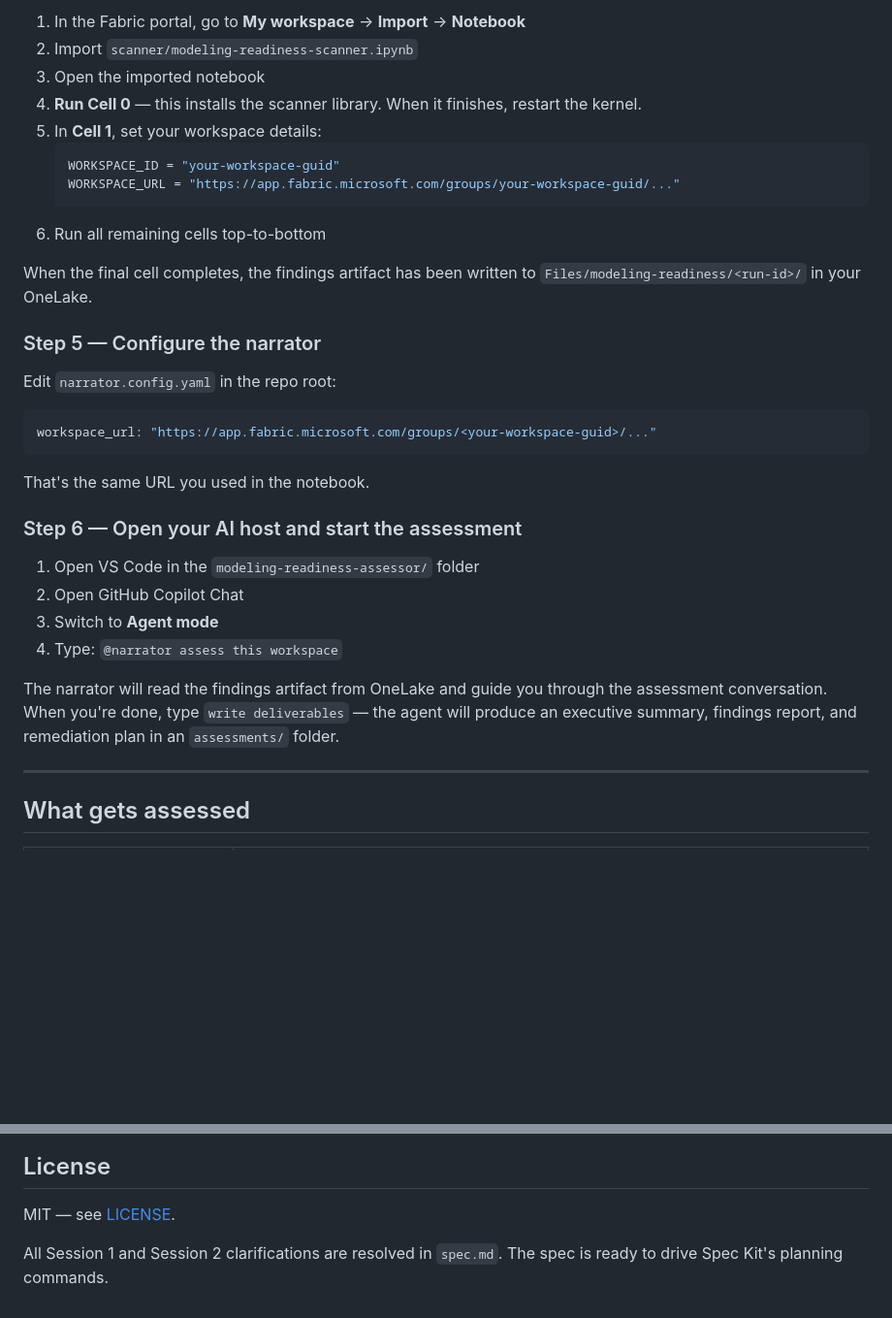
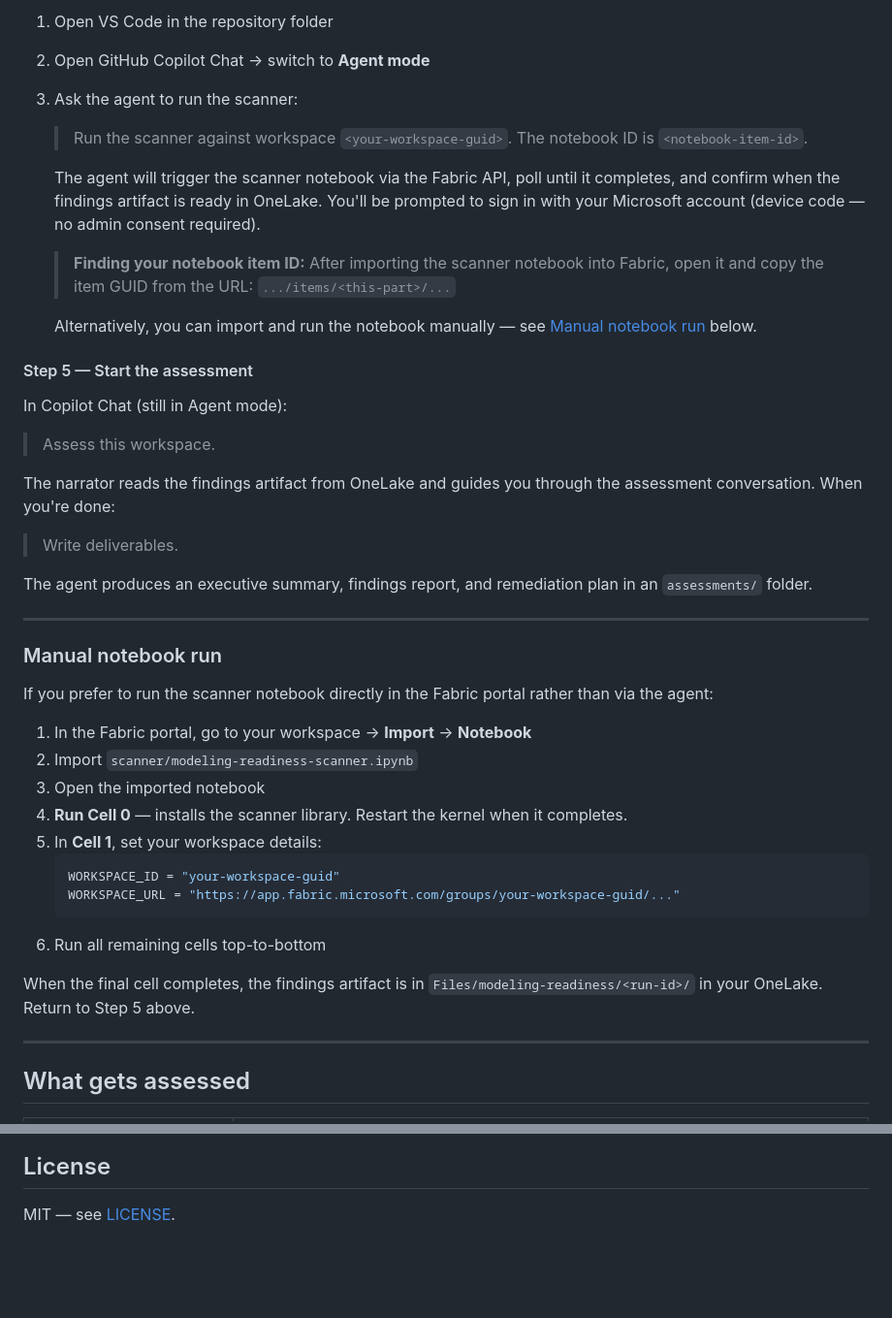
Before and after one commit to juichiache/fabric-modeling-readiness-assessor, a Markdown page: README.md, 2 parts joined by grey strips. Shown at 97% size. Rendered like a GitHub page; blank space fills up the shorter version.

````diff
--- a/README.md
+++ b/README.md
@@ -82,8 +112,38 @@ The scanner notebook needs `scoring-rubric.yaml` at runtime. Upload it to your F
 
-1. In the Fabric portal, go to **My workspace** → **Import** → **Notebook**
+1. Open VS Code in the repository folder
+2. Open GitHub Copilot Chat → switch to **Agent mode**
+3. Ask the agent to run the scanner:
+
+   > Run the scanner against workspace `<your-workspace-guid>`. The notebook ID is `<notebook-item-id>`.
+
+   The agent will trigger the scanner notebook via the Fabric API, poll until it completes, and confirm when the findings artifact is ready in OneLake. You'll be prompted to sign in with your Microsoft account (device code — no admin consent required).
+
+   > **Finding your notebook item ID:** After importing the scanner notebook into Fabric, open it and copy the item GUID from the URL: `.../items/<this-part>/...`
+
+   Alternatively, you can import and run the notebook manually — see [Manual notebook run](#manual-notebook-run) below.
+
+#### Step 5 — Start the assessment
+
+In Copilot Chat (still in Agent mode):
+
+> Assess this workspace.
+
+The narrator reads the findings artifact from OneLake and guides you through the assessment conversation. When you're done:
+
+> Write deliverables.
+
+The agent produces an executive summary, findings report, and remediation plan in an `assessments/` folder.
+
+---
+
+### Manual notebook run
+
+If you prefer to run the scanner notebook directly in the Fabric portal rather than via the agent:
+
+1. In the Fabric portal, go to your workspace → **Import** → **Notebook**
 2. Import `scanner/modeling-readiness-scanner.ipynb`
 3. Open the imported notebook
-4. **Run Cell 0** — this installs the scanner library. When it finishes, restart the kernel.
+4. **Run Cell 0** — installs the scanner library. Restart the kernel when it completes.
 5. In **Cell 1**, set your workspace details:
    ```python
    WORKSPACE_ID = "your-workspace-guid"
@@ -91,26 +151,7 @@ The scanner notebook needs `scoring-rubric.yaml` at runtime. Upload it to your F
    ```
 6. Run all remaining cells top-to-bottom
 
-When the final cell completes, the findings artifact has been written to `Files/modeling-readiness/<run-id>/` in your OneLake.
-
-### Step 5 — Configure the narrator
-
-Edit `narrator.config.yaml` in the repo root:
-
-```yaml
-workspace_url: "https://app.fabric.microsoft.com/groups/<your-workspace-guid>/..."
-```
-
-That's the same URL you used in the notebook.
-
-### Step 6 — Open your AI host and start the assessment
-
-1. Open VS Code in the `modeling-readiness-assessor/` folder
-2. Open GitHub Copilot Chat
-3. Switch to **Agent mode**
-4. Type: `@narrator assess this workspace`
-
-The narrator will read the findings artifact from OneLake and guide you through the assessment conversation. When you're done, type `write deliverables` — the agent will produce an executive summary, findings report, and remediation plan in an `assessments/` folder.
+When the final cell completes, the findings artifact is in `Files/modeling-readiness/<run-id>/` in your OneLake. Return to Step 5 above.
 
 ---
 
@@ -205,7 +246,3 @@ python -m pytest tests/ -q
 ## License
 
 MIT — see [LICENSE](LICENSE).
-
-
-All Session 1 and Session 2 clarifications are resolved in
-`spec.md`. The spec is ready to drive Spec Kit's planning commands.
````
Also changed, not shown: other parts of README.md (+45 -15 lines).
